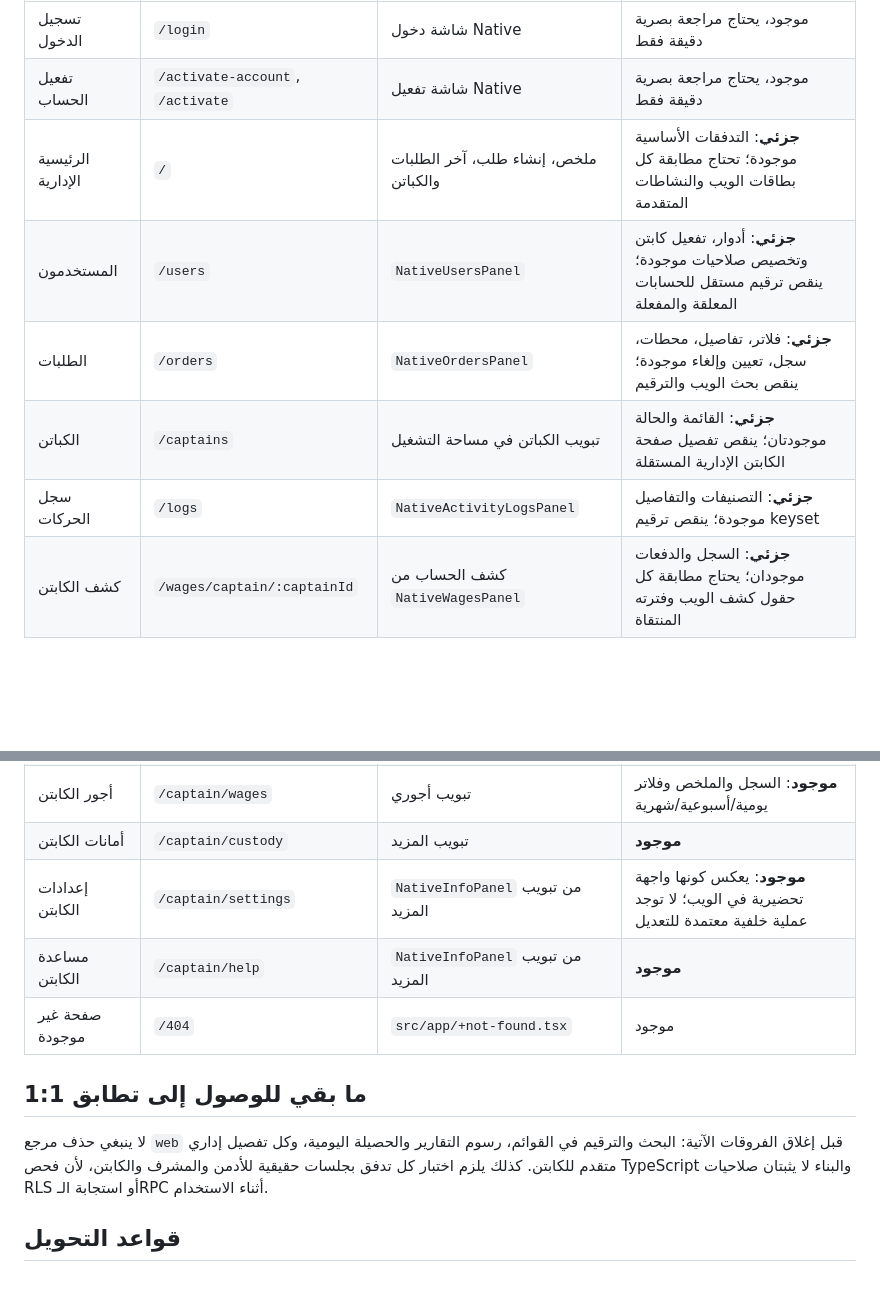
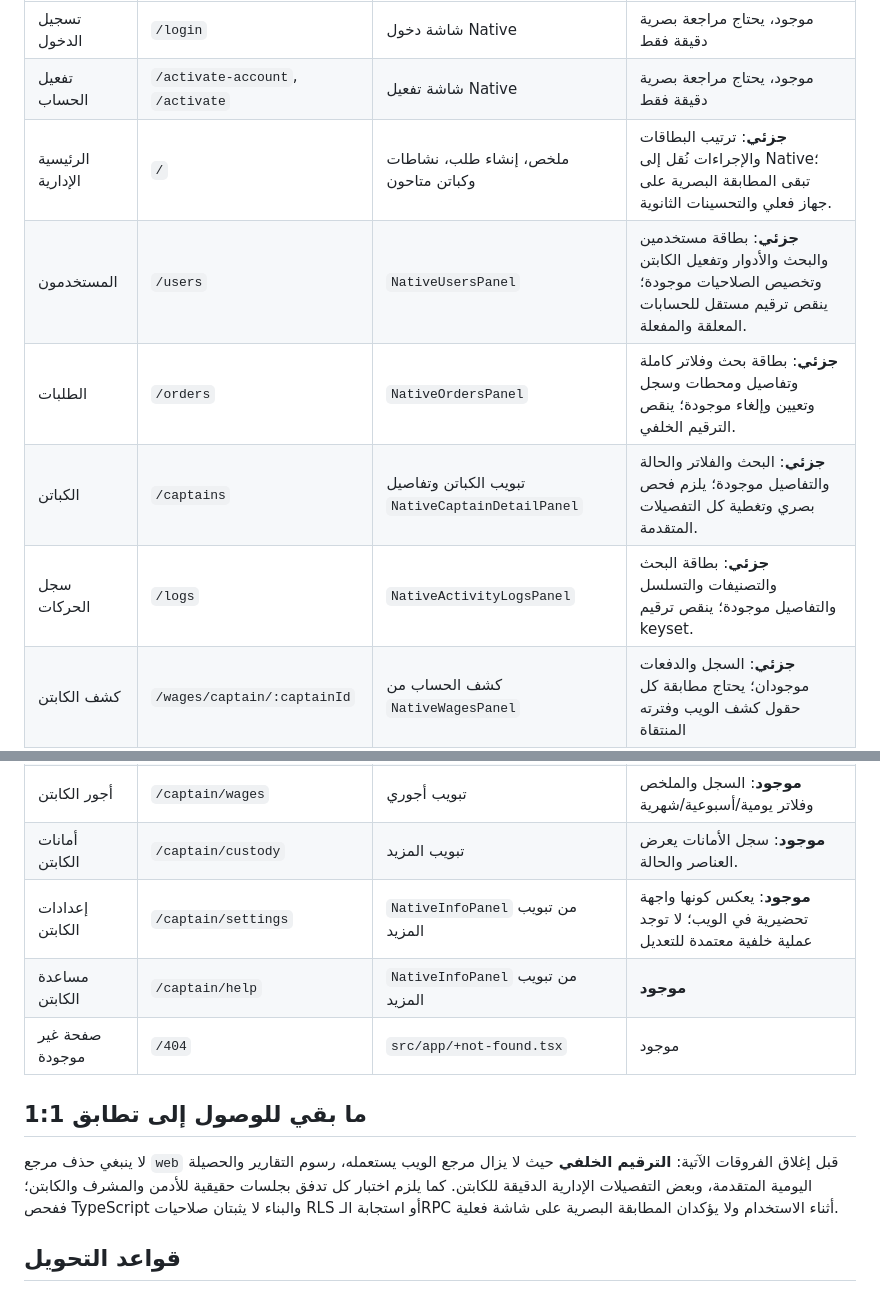
Before and after one commit to eliasajeep1966-gif/delivery-tartous, a Markdown page: MOBILE_PARITY_MANIFEST.md, 2 parts joined by grey strips. GitHub-like rendering; blank space fills up the shorter version.

Commit message:
docs(native): update design parity status

```diff
--- a/MOBILE_PARITY_MANIFEST.md
+++ b/MOBILE_PARITY_MANIFEST.md
@@ -6,11 +6,11 @@
 |---|---|---|---|
 | تسجيل الدخول | `/login` | شاشة دخول Native | موجود، يحتاج مراجعة بصرية دقيقة فقط |
 | تفعيل الحساب | `/activate-account`, `/activate` | شاشة تفعيل Native | موجود، يحتاج مراجعة بصرية دقيقة فقط |
-| الرئيسية الإدارية | `/` | ملخص، إنشاء طلب، آخر الطلبات والكباتن | **جزئي**: التدفقات الأساسية موجودة؛ تحتاج مطابقة كل بطاقات الويب والنشاطات المتقدمة |
-| المستخدمون | `/users` | `NativeUsersPanel` | **جزئي**: أدوار، تفعيل كابتن وتخصيص صلاحيات موجودة؛ ينقص ترقيم مستقل للحسابات المعلقة والمفعلة |
-| الطلبات | `/orders` | `NativeOrdersPanel` | **جزئي**: فلاتر، تفاصيل، محطات، سجل، تعيين وإلغاء موجودة؛ ينقص بحث الويب والترقيم |
-| الكباتن | `/captains` | تبويب الكباتن في مساحة التشغيل | **جزئي**: القائمة والحالة موجودتان؛ ينقص تفصيل صفحة الكابتن الإدارية المستقلة |
-| سجل الحركات | `/logs` | `NativeActivityLogsPanel` | **جزئي**: التصنيفات والتفاصيل موجودة؛ ينقص ترقيم keyset |
+| الرئيسية الإدارية | `/` | ملخص، إنشاء طلب، نشاطات وكباتن متاحون | **جزئي**: ترتيب البطاقات والإجراءات نُقل إلى Native؛ تبقى المطابقة البصرية على جهاز فعلي والتحسينات الثانوية. |
+| المستخدمون | `/users` | `NativeUsersPanel` | **جزئي**: بطاقة مستخدمين والبحث والأدوار وتفعيل الكابتن وتخصيص الصلاحيات موجودة؛ ينقص ترقيم مستقل للحسابات المعلقة والمفعلة. |
+| الطلبات | `/orders` | `NativeOrdersPanel` | **جزئي**: بطاقة بحث وفلاتر كاملة وتفاصيل ومحطات وسجل وتعيين وإلغاء موجودة؛ ينقص الترقيم الخلفي. |
+| الكباتن | `/captains` | تبويب الكباتن وتفاصيل `NativeCaptainDetailPanel` | **جزئي**: البحث والفلاتر والحالة والتفاصيل موجودة؛ يلزم فحص بصري وتغطية كل التفصيلات المتقدمة. |
+| سجل الحركات | `/logs` | `NativeActivityLogsPanel` | **جزئي**: بطاقة البحث والتصنيفات والتسلسل والتفاصيل موجودة؛ ينقص ترقيم keyset. |
 | كشف الكابتن | `/wages/captain/:captainId` | كشف الحساب من `NativeWagesPanel` | **جزئي**: السجل والدفعات موجودان؛ يحتاج مطابقة كل حقول كشف الويب وفترته المنتقاة |
 | أجور الكباتن | `/wages` | `NativeWagesPanel` | **موجود**: فترات يومية/أسبوعية/شهرية، ملخصات ودفعات جزئية |
 | أجور الشركة | `/company-wages` | `NativeCompanyWagesPanel` | **جزئي**: فترات وتفاصيل يومية موجودة؛ ينقص تفصيل الكابتن داخل واجهة الشركة |
@@ -25,14 +25,14 @@
 | الرئيسية للكابتن | `/captain` | `src/app/captain.tsx` | **موجود**: التوفر والطلب الحالي ومراحل التشغيل والطلب الكاذب |
 | طلبات الكابتن | `/captain/orders` | تبويب طلباتي | **جزئي**: قائمة الطلبات موجودة؛ ينقص مسار صفحة مستقل وفلترة الويب الكاملة |
 | أجور الكابتن | `/captain/wages` | تبويب أجوري | **موجود**: السجل والملخص وفلاتر يومية/أسبوعية/شهرية |
-| أمانات الكابتن | `/captain/custody` | تبويب المزيد | **موجود** |
+| أمانات الكابتن | `/captain/custody` | تبويب المزيد | **موجود**: سجل الأمانات يعرض العناصر والحالة. |
 | إعدادات الكابتن | `/captain/settings` | `NativeInfoPanel` من تبويب المزيد | **موجود**: يعكس كونها واجهة تحضيرية في الويب؛ لا توجد عملية خلفية معتمدة للتعديل |
 | مساعدة الكابتن | `/captain/help` | `NativeInfoPanel` من تبويب المزيد | **موجود** |
 | صفحة غير موجودة | `/404` | `src/app/+not-found.tsx` | موجود |
 
 ## ما بقي للوصول إلى تطابق 1:1
 
-لا ينبغي حذف مرجع `web` قبل إغلاق الفروقات الآتية: البحث والترقيم في القوائم، رسوم التقارير والحصيلة اليومية، وكل تفصيل إداري متقدم للكابتن. كذلك يلزم اختبار كل تدفق بجلسات حقيقية للأدمن والمشرف والكابتن، لأن فحص TypeScript والبناء لا يثبتان صلاحيات RLS أو استجابة الـRPC أثناء الاستخدام.
+لا ينبغي حذف مرجع `web` قبل إغلاق الفروقات الآتية: **الترقيم الخلفي** حيث لا يزال مرجع الويب يستعمله، رسوم التقارير والحصيلة اليومية المتقدمة، وبعض التفصيلات الإدارية الدقيقة للكابتن. كما يلزم اختبار كل تدفق بجلسات حقيقية للأدمن والمشرف والكابتن؛ ففحص TypeScript والبناء لا يثبتان صلاحيات RLS أو استجابة الـRPC أثناء الاستخدام ولا يؤكدان المطابقة البصرية على شاشة فعلية.
 
 ## قواعد التحويل
 
```
